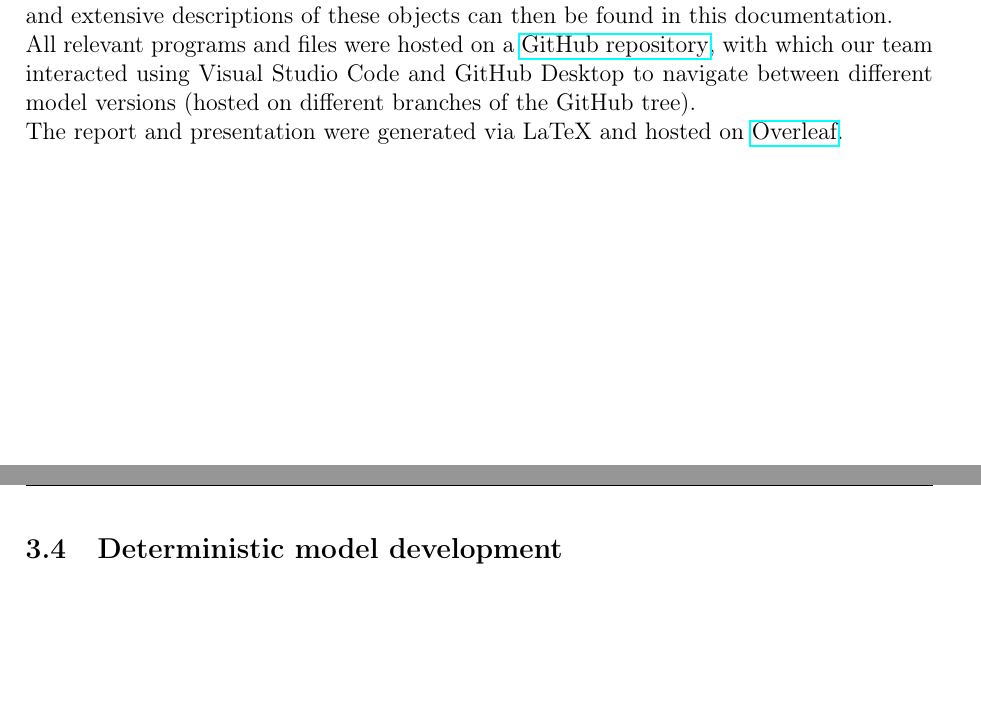
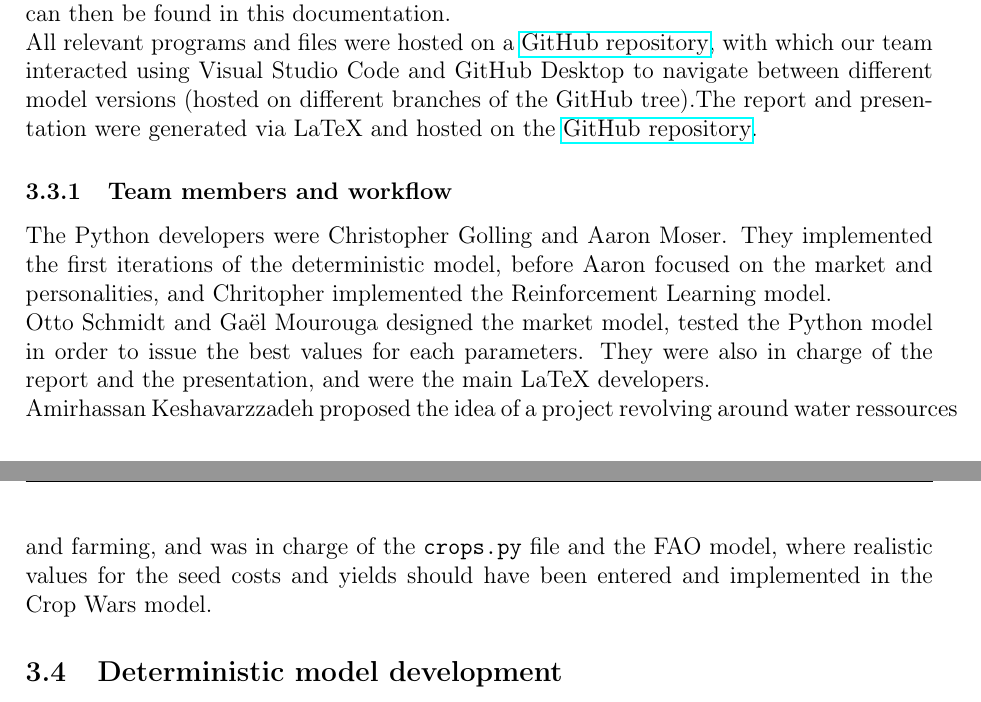
Before and after one commit to Anon75014/AgentBasedModelling, a LaTeX document (Report/main.tex): two parts of pages 3 and 4 of 15, joined at a grey line, cut so that both start at the same text, the shorter picture padded with empty space. Compiled offline with pdfLaTeX.

Commit message:
Section Team contribution

```diff
--- a/Report/main.tex
+++ b/Report/main.tex
@@ -183,13 +181,16 @@ In the next version \tagg{v2.2}, the RL agent will compete against the \href{htt
 \end{figure}
 
 \subsection{Software}
-In order to build the model, we decided to use the python library \href{https://agentpy.readthedocs.io/en/stable/overview.html}{\texttt{agentpy}} which conveniently introduces the \texttt{Agent}, \texttt{Grid}, \texttt{Model}, and \texttt{Experiment} classes, allowing to create our model with minimal prerequisite work.
+In order to build the model, we decided to use the python library \href{https://agentpy.readthedocs.io/en/stable/overview.html}{\texttt{agentpy}} which conveniently introduces the \texttt{Agent}, \texttt{Grid}, \texttt{Model}, and \texttt{Experiment} classes, allowing to create our model with minimal prerequisite work. A \href{https://n.ethz.ch/~cgolling/gess/html/index.html}{documentation} of the CropWar model was created, to define functions and variables, and make the code more readable. Verbatim text indicates used function or classes. Exact and extensive descriptions of these objects can then be found in this documentation.
 
-A \href{https://n.ethz.ch/~cgolling/gess/html/index.html}{documentation} of the CropWar model was created, to define functions and variables, and make the code more readable. Verbatim text indicates used function or classes. Exact and extensive descriptions of these objects can then be found in this documentation.
+All relevant programs and files were hosted on a \href{https://github.com/Anon75014/AgentBasedModelling}{GitHub repository}, with which our team interacted using Visual Studio Code and GitHub Desktop to navigate between different model versions (hosted on different branches of the GitHub tree).The report and presentation were generated via LaTeX and hosted on the \href{https://github.com/Anon75014/AgentBasedModelling}{GitHub repository}.
 
-All relevant programs and files were hosted on a \href{https://github.com/Anon75014/AgentBasedModelling}{GitHub repository}, with which our team interacted using Visual Studio Code and GitHub Desktop to navigate between different model versions (hosted on different branches of the GitHub tree).
+\subsubsection{Team members and workflow}
 
-The report and presentation were generated via LaTeX and hosted on  \href{https://www.overleaf.com/project/6194c8fcca8840f65bb0ee02}{Overleaf}.
+The Python developers were Christopher Golling and Aaron Moser. They implemented the first iterations of the deterministic model, before Aaron focused on the market and personalities, and Chritopher implemented the Reinforcement Learning model.\\
+Otto Schmidt and Ga\"el Mourouga designed the market model, tested the Python model in order to issue the best values for each parameters. They were also in charge of the report and the presentation, and were the main LaTeX developers.\\
+Amirhassan Keshavarzzadeh proposed the idea of a project revolving around water ressources and farming, and was in charge of the \texttt{crops.py} file and the FAO model, where realistic values for the seed costs and yields should have been entered and implemented in the Crop Wars model.
+
 
 
 %At each time step $dt$, all agents collect their crop yields and are faced with the choice of selling it at market price or stocking it for later use. Agents can also change the crops they are growing, or leave their land idle for replenishment of its nutritive properties, where the respective probabilities of these choices can be influenced by agent personalities.\\
```
Also changed, not shown: Report/main.pdf, Report/main.tex (7 more changed lines), 2 other files.
